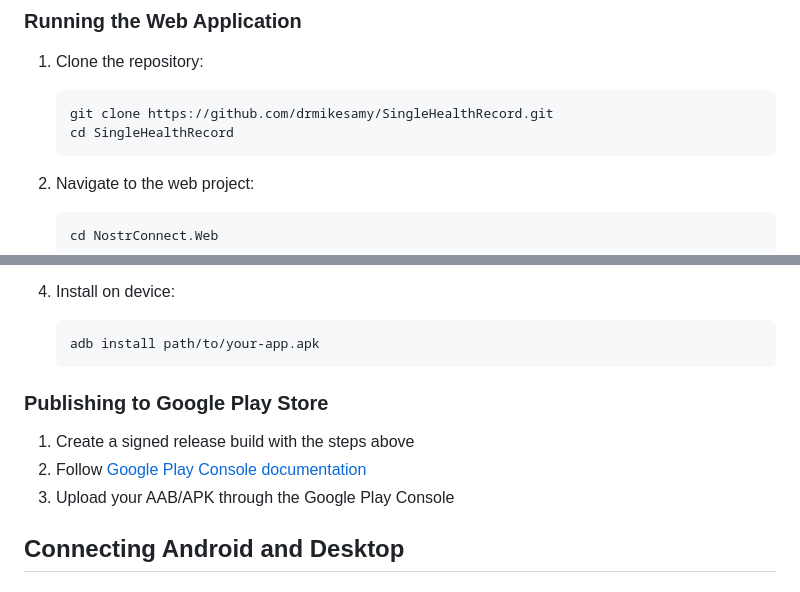
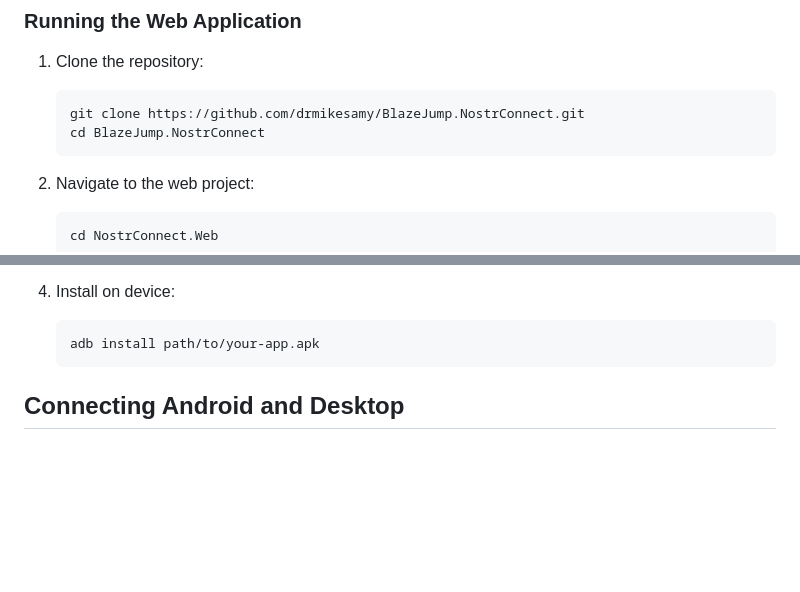
Before and after one commit to drmikesamy/BlazeJump.NostrConnect, a Markdown page: README.md, 2 parts joined by grey strips. Drawn GitHub-style; blank space fills up the shorter version.

Commit message:
Update repository links and remove publishing steps
Updated repository links and removed Google Play Store publishing instructions.

````diff
--- a/README.md
+++ b/README.md
@@ -27,8 +27,8 @@ NostrConnect allows you to use your Android device as a secure signing device fo
 
 1. Clone the repository:
    ```bash
-   git clone https://github.com/drmikesamy/SingleHealthRecord.git
-   cd SingleHealthRecord
+   git clone https://github.com/drmikesamy/BlazeJump.NostrConnect.git
+   cd BlazeJump.NostrConnect
    ```
 
 2. Navigate to the web project:
@@ -90,12 +90,6 @@ NostrConnect allows you to use your Android device as a secure signing device fo
    ```bash
    adb install path/to/your-app.apk
    ```
-
-### Publishing to Google Play Store
-
-1. Create a signed release build with the steps above
-2. Follow [Google Play Console documentation](https://support.google.com/googleplay/android-developer/answer/9859152)
-3. Upload your AAB/APK through the Google Play Console
 
 ## Connecting Android and Desktop
 
````
